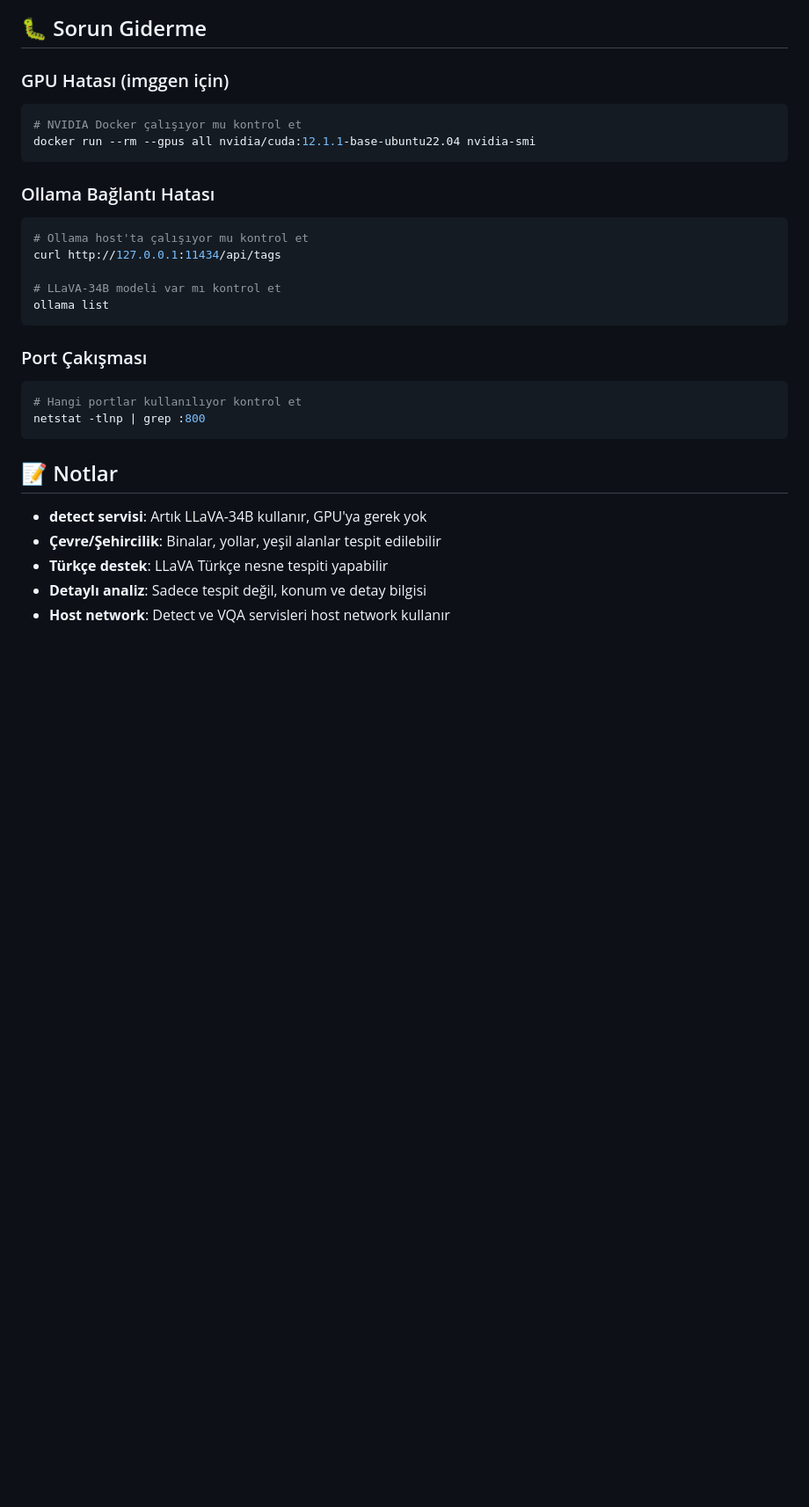
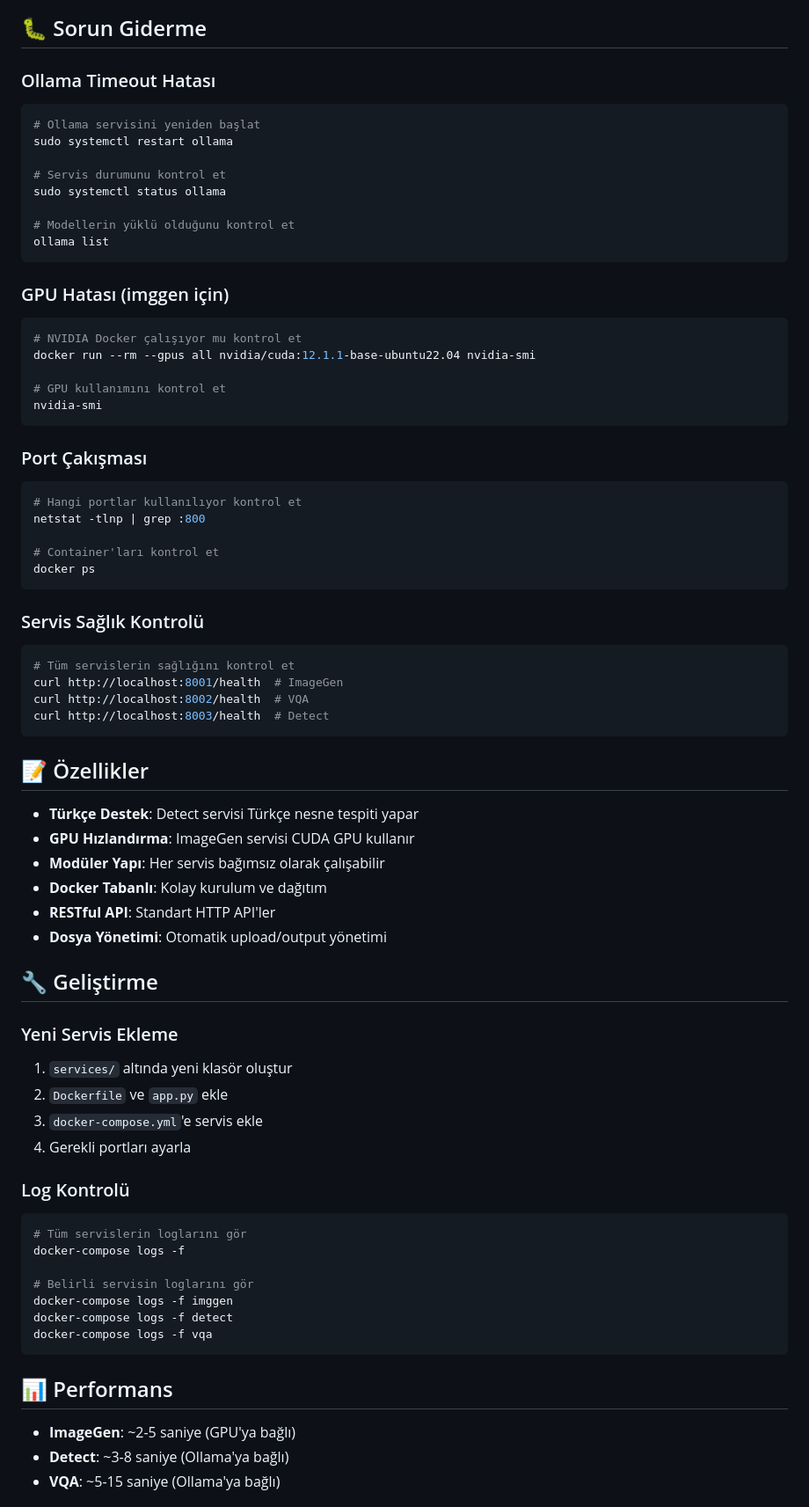
Before and after one commit to aeyeniay/ai_hub, a Markdown page: README.md, the part around the change printed below. Shown: that part at 88% size. Drawn GitHub-style; blank space fills up the shorter version.

````diff
--- a/README.md
+++ b/README.md
@@ -117,32 +146,76 @@ curl -X POST http://localhost:8000/detect \
 ```
 
 ## 🐛 Sorun Giderme
+
+### Ollama Timeout Hatası
+```bash
+# Ollama servisini yeniden başlat
+sudo systemctl restart ollama
+
+# Servis durumunu kontrol et
+sudo systemctl status ollama
+
+# Modellerin yüklü olduğunu kontrol et
+ollama list
+```
 
 ### GPU Hatası (imggen için)
 ```bash
 # NVIDIA Docker çalışıyor mu kontrol et
 docker run --rm --gpus all nvidia/cuda:12.1.1-base-ubuntu22.04 nvidia-smi
-```
 
-### Ollama Bağlantı Hatası
-```bash
-# Ollama host'ta çalışıyor mu kontrol et
-curl http://127.0.0.1:11434/api/tags
-
-# LLaVA-34B modeli var mı kontrol et
-ollama list
+# GPU kullanımını kontrol et
+nvidia-smi
 ```
 
 ### Port Çakışması
 ```bash
 # Hangi portlar kullanılıyor kontrol et
 netstat -tlnp | grep :800
+
+# Container'ları kontrol et
+docker ps
 ```
 
-## 📝 Notlar
+### Servis Sağlık Kontrolü
+```bash
+# Tüm servislerin sağlığını kontrol et
+curl http://localhost:8001/health  # ImageGen
+curl http://localhost:8002/health  # VQA
+curl http://localhost:8003/health  # Detect
+```
 
-- **detect servisi**: Artık LLaVA-34B kullanır, GPU'ya gerek yok
-- **Çevre/Şehircilik**: Binalar, yollar, yeşil alanlar tespit edilebilir
-- **Türkçe destek**: LLaVA Türkçe nesne tespiti yapabilir
-- **Detaylı analiz**: Sadece tespit değil, konum ve detay bilgisi
-- **Host network**: Detect ve VQA servisleri host network kullanır
+## 📝 Özellikler
+
+- **Türkçe Destek**: Detect servisi Türkçe nesne tespiti yapar
+- **GPU Hızlandırma**: ImageGen servisi CUDA GPU kullanır
+- **Modüler Yapı**: Her servis bağımsız olarak çalışabilir
+- **Docker Tabanlı**: Kolay kurulum ve dağıtım
+- **RESTful API**: Standart HTTP API'ler
+- **Dosya Yönetimi**: Otomatik upload/output yönetimi
+
+## 🔧 Geliştirme
+
+### Yeni Servis Ekleme
+1. `services/` altında yeni klasör oluştur
+2. `Dockerfile` ve `app.py` ekle
+3. `docker-compose.yml`'e servis ekle
+4. Gerekli portları ayarla
+
+### Log Kontrolü
+```bash
+# Tüm servislerin loglarını gör
+docker-compose logs -f
+
+# Belirli servisin loglarını gör
+docker-compose logs -f imggen
+docker-compose logs -f detect
+docker-compose logs -f vqa
+```
+
+## 📊 Performans
+
+- **ImageGen**: ~2-5 saniye (GPU'ya bağlı)
+- **Detect**: ~3-8 saniye (Ollama'ya bağlı)
+- **VQA**: ~5-15 saniye (Ollama'ya bağlı)
+
````
Also changed, not shown: other parts of README.md (+98 -59 lines).
